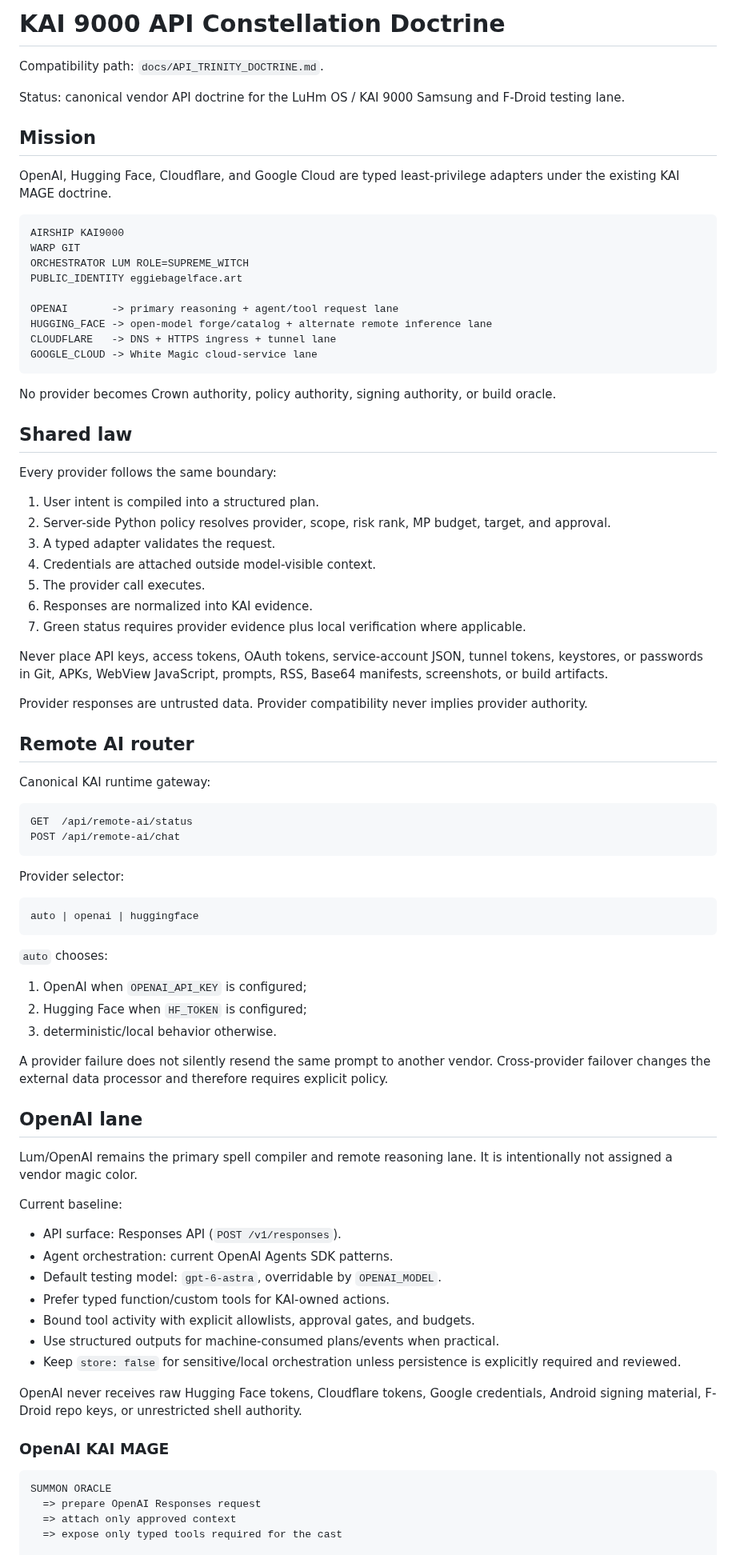
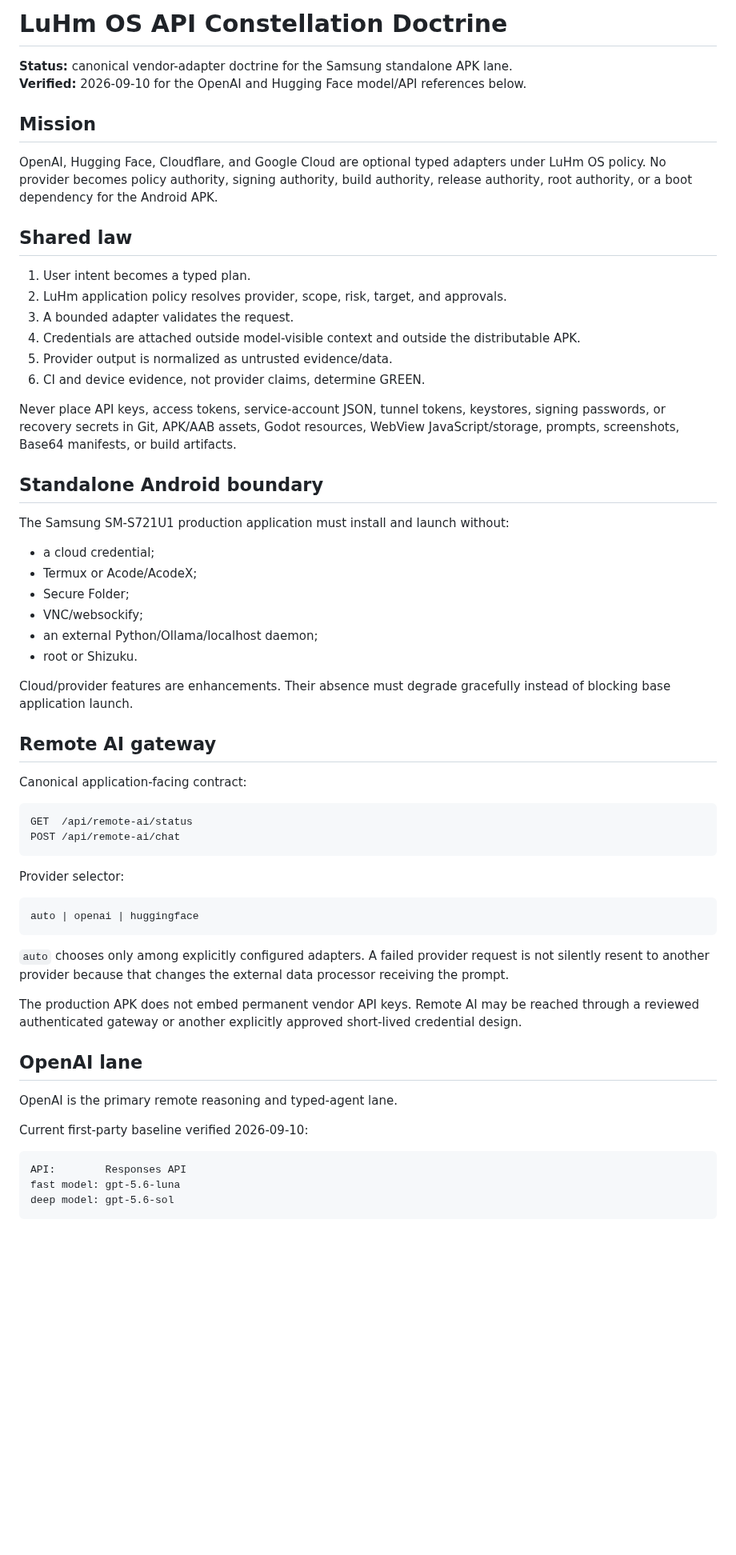
Before and after one commit to eggie-admin/hydra-shell-android, a Markdown page: docs/API_TRINITY_DOCTRINE.md, the part around one of its changes. Shown at 80% size. GitHub-like rendering; blank space fills up the shorter version.

Commit message:
Align provider doctrine with standalone APK and current OpenAI models

````diff
--- a/docs/API_TRINITY_DOCTRINE.md
+++ b/docs/API_TRINITY_DOCTRINE.md
@@ -1,46 +1,39 @@
-# KAI 9000 API Constellation Doctrine
+# LuHm OS API Constellation Doctrine
 
-Compatibility path: `docs/API_TRINITY_DOCTRINE.md`.
-
-Status: canonical vendor API doctrine for the LuHm OS / KAI 9000 Samsung and F-Droid testing lane.
+**Status:** canonical vendor-adapter doctrine for the Samsung standalone APK lane.
+**Verified:** 2026-09-10 for the OpenAI and Hugging Face model/API references below.
 
 ## Mission
 
-OpenAI, Hugging Face, Cloudflare, and Google Cloud are typed least-privilege adapters under the existing KAI MAGE doctrine.
-
-```text
-AIRSHIP KAI9000
-WARP GIT
-ORCHESTRATOR LUM ROLE=SUPREME_WITCH
-PUBLIC_IDENTITY eggiebagelface.art
-
-OPENAI       -> primary reasoning + agent/tool request lane
-HUGGING_FACE -> open-model forge/catalog + alternate remote inference lane
-CLOUDFLARE   -> DNS + HTTPS ingress + tunnel lane
-GOOGLE_CLOUD -> White Magic cloud-service lane
-```
-
-No provider becomes Crown authority, policy authority, signing authority, or build oracle.
+OpenAI, Hugging Face, Cloudflare, and Google Cloud are optional typed adapters under LuHm OS policy. No provider becomes policy authority, signing authority, build authority, release authority, root authority, or a boot dependency for the Android APK.
 
 ## Shared law
 
-Every provider follows the same boundary:
+1. User intent becomes a typed plan.
+2. LuHm application policy resolves provider, scope, risk, target, and approvals.
+3. A bounded adapter validates the request.
+4. Credentials are attached outside model-visible context and outside the distributable APK.
+5. Provider output is normalized as untrusted evidence/data.
+6. CI and device evidence, not provider claims, determine GREEN.
 
-1. User intent is compiled into a structured plan.
-2. Server-side Python policy resolves provider, scope, risk rank, MP budget, target, and approval.
-3. A typed adapter validates the request.
-4. Credentials are attached outside model-visible context.
-5. The provider call executes.
-6. Responses are normalized into KAI evidence.
-7. Green status requires provider evidence plus local verification where applicable.
+Never place API keys, access tokens, service-account JSON, tunnel tokens, keystores, signing passwords, or recovery secrets in Git, APK/AAB assets, Godot resources, WebView JavaScript/storage, prompts, screenshots, Base64 manifests, or build artifacts.
 
-Never place API keys, access tokens, OAuth tokens, service-account JSON, tunnel tokens, keystores, or passwords in Git, APKs, WebView JavaScript, prompts, RSS, Base64 manifests, screenshots, or build artifacts.
+## Standalone Android boundary
 
-Provider responses are untrusted data. Provider compatibility never implies provider authority.
+The Samsung SM-S721U1 production application must install and launch without:
 
-## Remote AI router
+- a cloud credential;
+- Termux or Acode/AcodeX;
+- Secure Folder;
+- VNC/websockify;
+- an external Python/Ollama/localhost daemon;
+- root or Shizuku.
 
-Canonical KAI runtime gateway:
+Cloud/provider features are enhancements. Their absence must degrade gracefully instead of blocking base application launch.
+
+## Remote AI gateway
+
+Canonical application-facing contract:
 
 ```text
 GET  /api/remote-ai/status
@@ -53,35 +46,19 @@ Provider selector:
 auto | openai | huggingface
 ```
 
-`auto` chooses:
+`auto` chooses only among explicitly configured adapters. A failed provider request is not silently resent to another provider because that changes the external data processor receiving the prompt.
 
-1. OpenAI when `OPENAI_API_KEY` is configured;
-2. Hugging Face when `HF_TOKEN` is configured;
-3. deterministic/local behavior otherwise.
-
-A provider failure does not silently resend the same prompt to another vendor. Cross-provider failover changes the external data processor and therefore requires explicit policy.
+The production APK does not embed permanent vendor API keys. Remote AI may be reached through a reviewed authenticated gateway or another explicitly approved short-lived credential design.
 
 ## OpenAI lane
 
-Lum/OpenAI remains the primary spell compiler and remote reasoning lane. It is intentionally not assigned a vendor magic color.
+OpenAI is the primary remote reasoning and typed-agent lane.
 
-Current baseline:
-
-- API surface: Responses API (`POST /v1/responses`).
-- Agent orchestration: current OpenAI Agents SDK patterns.
-- Default testing model: `gpt-6-astra`, overridable by `OPENAI_MODEL`.
-- Prefer typed function/custom tools for KAI-owned actions.
-- Bound tool activity with explicit allowlists, approval gates, and budgets.
-- Use structured outputs for machine-consumed plans/events when practical.
-- Keep `store: false` for sensitive/local orchestration unless persistence is explicitly required and reviewed.
-
-OpenAI never receives raw Hugging Face tokens, Cloudflare tokens, Google credentials, Android signing material, F-Droid repo keys, or unrestricted shell authority.
-
-### OpenAI KAI MAGE
+Current first-party baseline verified 2026-09-10:
 
 ```text
-SUMMON ORACLE
-  => prepare OpenAI Responses request
-  => attach only approved context
-  => expose only typed tools required for the cast
+API:        Responses API
+fast model: gpt-5.6-luna
+deep model: gpt-5.6-sol
+```
 
````
Also changed, not shown: other parts of docs/API_TRINITY_DOCTRINE.md (+35 -102 lines).
